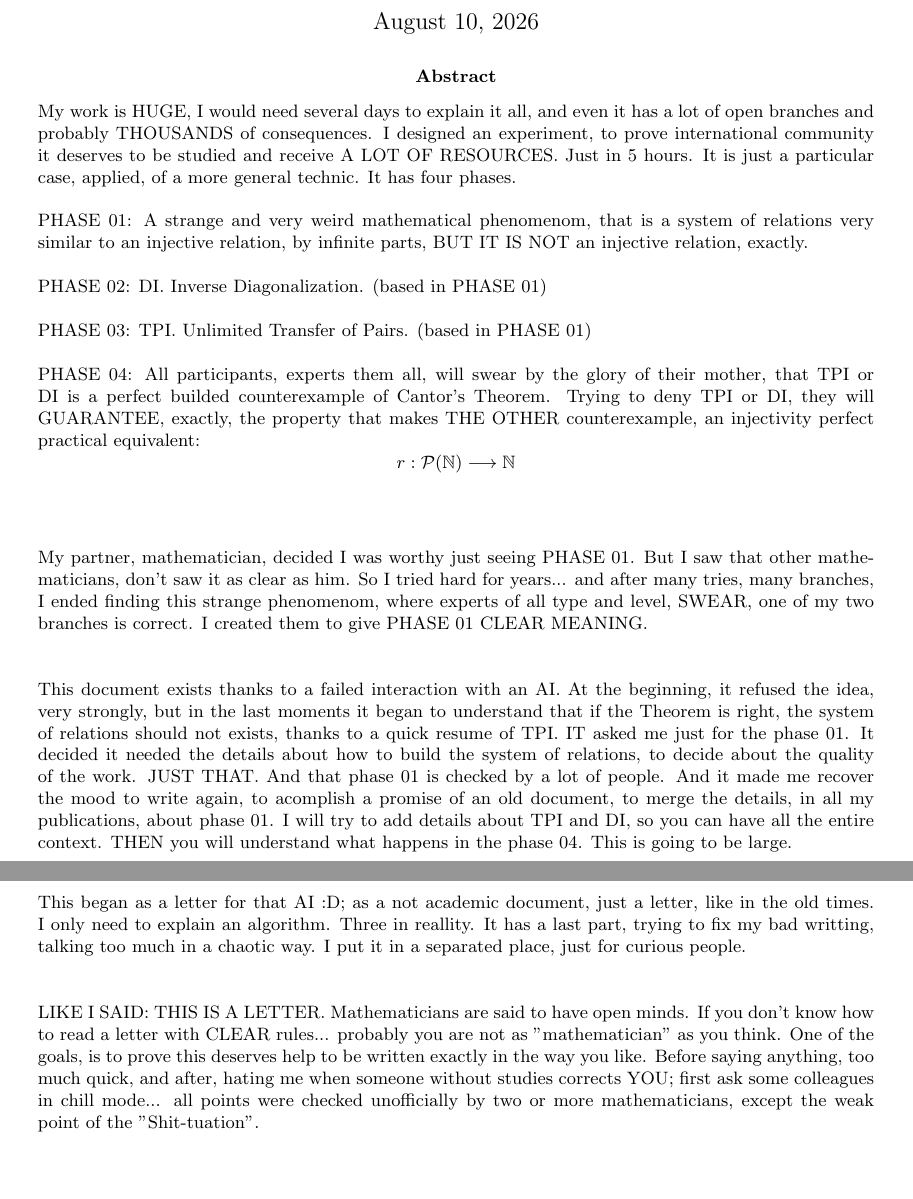
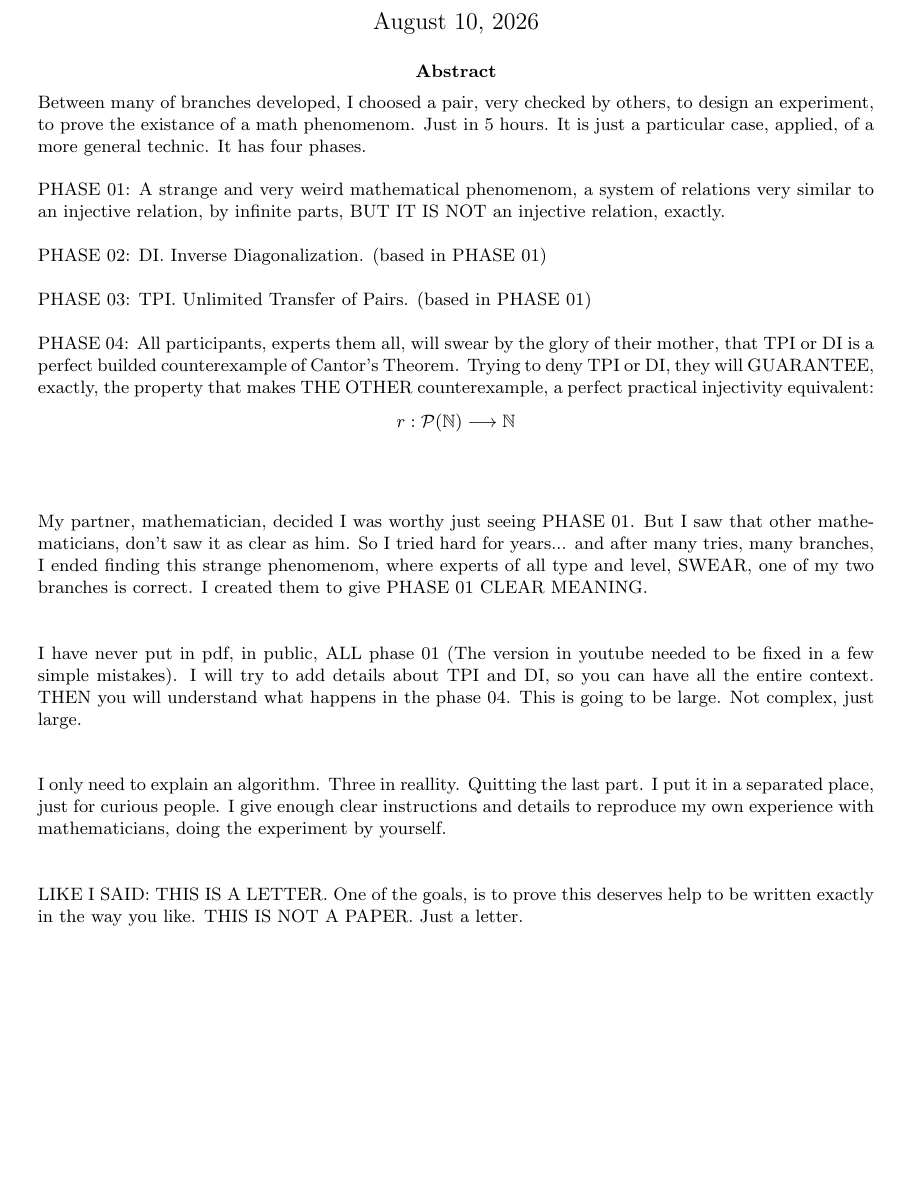
Before and after one commit to CLJAs/LETTER_TO_ASK_PERPLEXITY, a LaTeX thesis (LETTER_TO_ASK_PERPLEXITY.tex, which reads Chapters/ABSTRACT/abstract.tex): two parts of pages 1 and 2 of 139 before the commit and part of page 1 of 138 after it, the two joined at a grey line, cut so that both start at the same text, the shorter picture padded with empty space. Compiled offline with pdfLaTeX.

Commit message:
VERSION ADAPTADA RXIVERSE.ORG
Pequeños errores ortográficos
Insultos quitados
Abstract de menos de 400 palabras

```diff
--- a/Chapters/ABSTRACT/abstract.tex
+++ b/Chapters/ABSTRACT/abstract.tex
@@ -1,11 +1,11 @@
 \begin{abstract}
 
 	\noindent
-	My work is HUGE, I would need several days to explain it all, and even it has a lot of open branches and probably THOUSANDS of consequences. I designed an experiment, to prove international community it deserves to be studied and receive A LOT OF RESOURCES. Just in 5 hours. It is just a particular case, applied, of a more general technic. It has four phases.
+	Between many of branches developed, I choosed a pair, very checked by others, to design an experiment, to prove the existance of a math phenomenom. Just in 5 hours. It is just a particular case, applied, of a more general technic. It has four phases.
 	\\
 
 	\noindent
-	PHASE 01: A strange and very weird mathematical phenomenom, that is a system of relations very similar to an injective relation, by infinite parts, BUT IT IS NOT an injective relation, exactly.
+	PHASE 01: A strange and very weird mathematical phenomenom, a system of relations very similar to an injective relation, by infinite parts, BUT IT IS NOT an injective relation, exactly.
 	\\
 
 	\noindent
@@ -17,7 +17,7 @@
 	\\
 
 	\noindent
-	PHASE 04: All participants, experts them all, will swear by the glory of their mother, that TPI or DI is a perfect builded counterexample of Cantor's Theorem. Trying to deny TPI or DI, they will GUARANTEE, exactly, the property that makes THE OTHER counterexample, an injectivity perfect practical equivalent:
+	PHASE 04: All participants, experts them all, will swear by the glory of their mother, that TPI or DI is a perfect builded counterexample of Cantor's Theorem. Trying to deny TPI or DI, they will GUARANTEE, exactly, the property that makes THE OTHER counterexample, a perfect practical injectivity equivalent:
 	$$ r: \mathcal{P}(\mathbb{N}) \longrightarrow \mathbb{N}  $$
 	\\\\
 
@@ -41,16 +41,15 @@
 	%\end{comment}
 
 	\noindent
-	This document exists thanks to a failed interaction with an AI. At the beginning, it refused the idea, very strongly, but in the last moments it began to understand that if the Theorem is right, the system of relations should not exists, thanks to a quick resume of TPI. IT asked me just for the phase 01. It decided it needed the details about how to build the system of relations, to decide about the quality of the work. JUST THAT. And that phase 01 is checked by a lot of people. And it made me recover the mood to write again, to acomplish a promise of an old document, to merge the details, in all my publications, about phase 01. I will try to add details about TPI and DI, so you can have all the entire context. THEN you will understand what happens in the phase 04. This is going to be large.
+	I have never put in pdf, in public, ALL phase 01 (The version in youtube needed to be fixed in a few simple mistakes). I will try to add details about TPI and DI, so you can have all the entire context. THEN you will understand what happens in the phase 04. This is going to be large. Not complex, just large.
 	\\\\
 
 	\noindent
-	This began as a letter for that AI :D; as a not academic document, just a letter, like in the old times. I only need to explain an algorithm. Three in reallity. It has a last part, trying to fix my bad writting, talking too much in a chaotic way. I put it in a separated place, just for curious people.
+	I only need to explain an algorithm. Three in reallity. Quitting the last part. I put it in a separated place, just for curious people. I give enough clear instructions and details to reproduce my own experience with mathematicians, doing the experiment by yourself.
 	\\\\
 
 	\noindent
-	LIKE I SAID: THIS IS A LETTER. Mathematicians are said to have open minds. If you don't know how to read a letter with CLEAR rules... probably you are not as "mathematician" as you think. One of the goals, is to prove this deserves help to be written exactly in the way you like. Before saying anything, too much quick, and after, hating me when someone without studies corrects YOU; first ask some colleagues in chill mode... all points were checked unofficially by two or more mathematicians, except the weak point of the "Shit-tuation".
-	\\\\
+	 LIKE I SAID: THIS IS A LETTER. One of the goals, is to prove this deserves help to be written exactly in the way you like. THIS IS NOT A PAPER. Just a letter.
 
 	%\noindent
 	%People don't like to talk about this in public. I will provide you all data to REPEAT, in the security of intimacy with your friends, in darkness, far from any possible loose of prestige...  what happened to me. %So you can test it by yourself. I know you are not brave enough to do it directly. No matter the references, or how many tests I could pass. Passing them is just leaving you in evidence, and you will take it as a %personal attack. Rigor is useless here: we need TO BREAK the definition of cardinality. You and them need to see yourself BREAKING that definition. And something more... but that is more complicated to be easily %explained: you need to see diagonalization failing too. I need to kill a god inside your brains and believes. Before.
```
Also changed, not shown: Chapters/CHAPTER01_Introduction/CHAPTER01_Introduction.tex (+1 -1 lines), Chapters/CHAPTER25_P4_EXPERIMENT/Chapter_25_P4_THE_EXPERIMENT.tex (+4 -4 lines), Chapters/UNNECESSARY_COMMENTS/unnecessary_comments.tex (+3 -3 lines), 2 other files.
